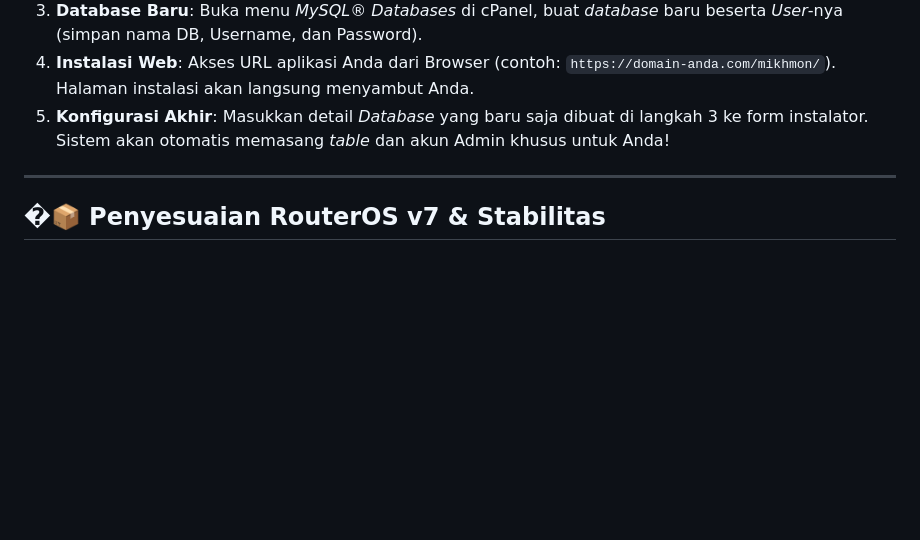
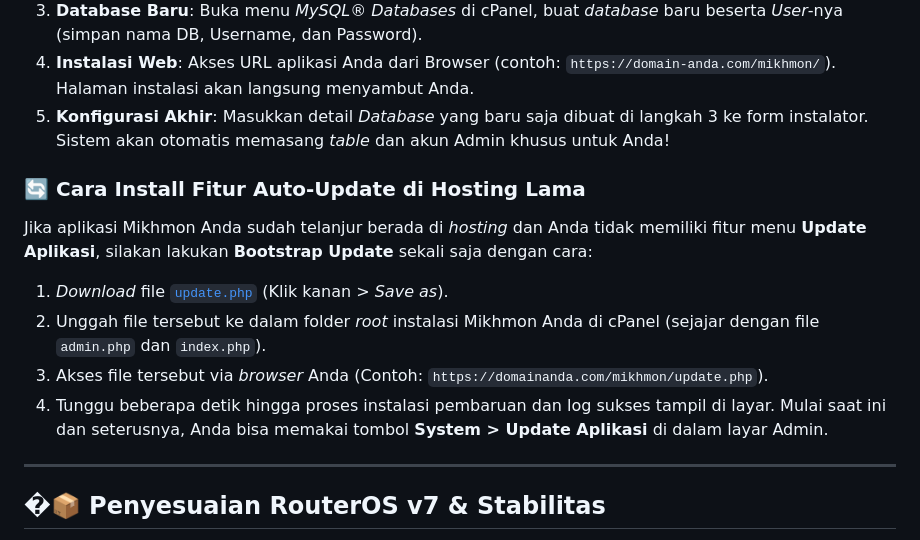
Before and after one commit to oprekben-eng/mikmonv3-custom, a Markdown page: README.md, the part around the change. Rendered like a GitHub page; blank space fills up the shorter version.

Commit message:
Add instructions for update.php bootstrap

```diff
--- a/README.md
+++ b/README.md
@@ -50,6 +50,13 @@ Aplikasi ini sudah dilengkapi dengan sistem **Web Installer Otomatis** untuk mem
 4. **Instalasi Web**: Akses URL aplikasi Anda dari Browser (contoh: `https://domain-anda.com/mikhmon/`). Halaman instalasi akan langsung menyambut Anda.
 5. **Konfigurasi Akhir**: Masukkan detail _Database_ yang baru saja dibuat di langkah 3 ke form instalator. Sistem akan otomatis memasang _table_ dan akun Admin khusus untuk Anda!
 
+### 🔄 Cara Install Fitur Auto-Update di Hosting Lama
+Jika aplikasi Mikhmon Anda sudah telanjur berada di _hosting_ dan Anda tidak memiliki fitur menu **Update Aplikasi**, silakan lakukan **Bootstrap Update** sekali saja dengan cara:
+1. *Download* file [`update.php`](https://raw.githubusercontent.com/oprekben-eng/mikmonv3-custom/main/update.php) (Klik kanan > *Save as*).
+2. Unggah file tersebut ke dalam folder *root* instalasi Mikhmon Anda di cPanel (sejajar dengan file `admin.php` dan `index.php`).
+3. Akses file tersebut via *browser* Anda (Contoh: `https://domainanda.com/mikhmon/update.php`).
+4. Tunggu beberapa detik hingga proses instalasi pembaruan dan log sukses tampil di layar. Mulai saat ini dan seterusnya, Anda bisa memakai tombol **System > Update Aplikasi** di dalam layar Admin.
+
 ---
 
 ## �📦 Penyesuaian RouterOS v7 & Stabilitas
```
